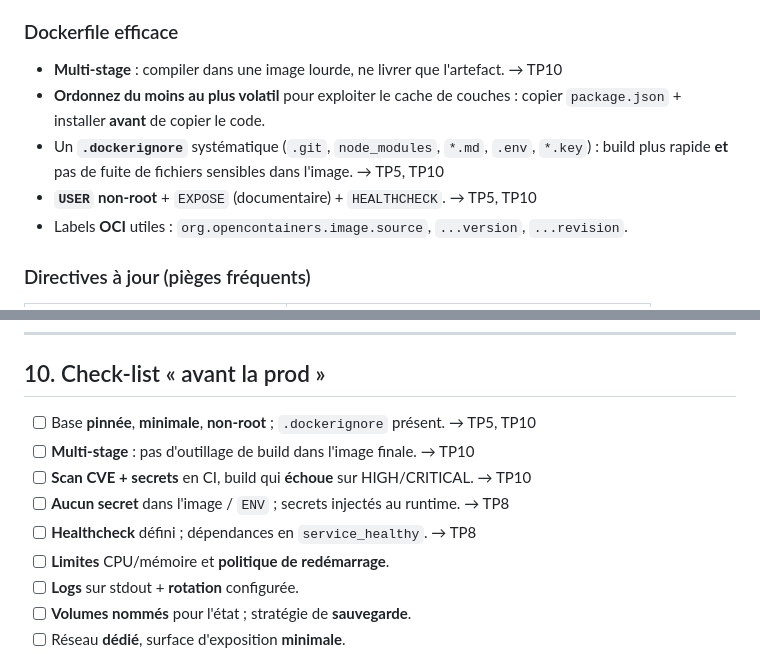
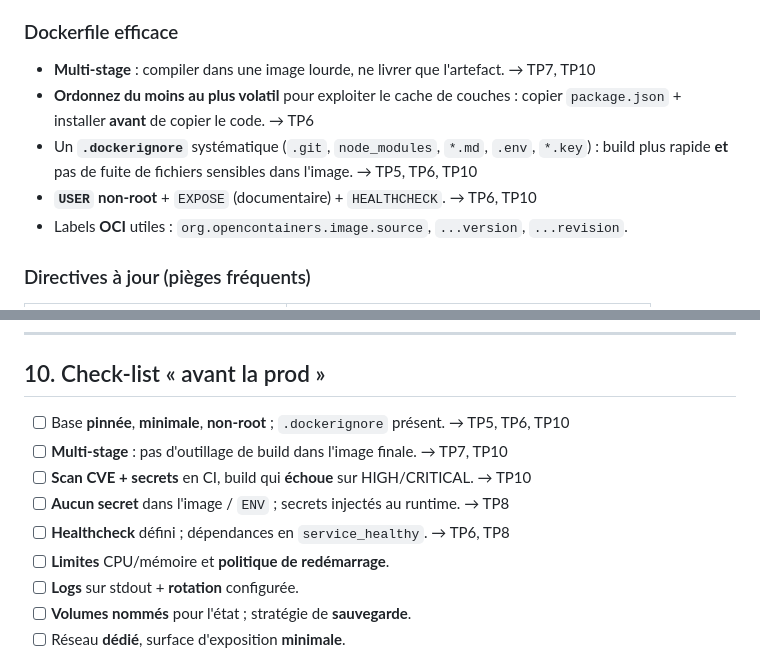
Before and after one commit to aboigues/docker-formation, a Markdown page: BONNES-PRATIQUES.md, 2 parts joined by grey strips. GitHub-like rendering.

Commit message:
BONNES-PRATIQUES : renvois vers le nouveau TP6 et le TP7 dédié
Reliquat du réalignement (PR #9) : le remap mécanique des numéros n'a pas pu
référencer le nouveau TP6 (Dockerfile : toutes les instructions), inexistant
alors. Plusieurs bonnes pratiques pointaient vers TP5/TP10 au lieu du TP qui
les enseigne désormais :
- cache de couches, USER/EXPOSE/HEALTHCHECK, .dockerignore, healthcheck → TP6
- multi-stage → TP7 (TP dédié) en plus de TP10 (qui l'applique côté sécurité)

Co-Authored-By: Claude Opus 4.8 <noreply@anthropic.com>

```diff
--- a/BONNES-PRATIQUES.md
+++ b/BONNES-PRATIQUES.md
@@ -24,10 +24,10 @@
 - En entreprise, regardez les **Docker Hardened Images** (`dhi.io/...`) : bases durcies, non-root, signées, SBOM fournie.
 
 ### Dockerfile efficace
-- **Multi-stage** : compiler dans une image lourde, ne livrer que l'artefact. → TP10
-- **Ordonnez du moins au plus volatil** pour exploiter le cache de couches : copier `package.json` + installer **avant** de copier le code.
-- Un **`.dockerignore`** systématique (`.git`, `node_modules`, `*.md`, `.env`, `*.key`) : build plus rapide **et** pas de fuite de fichiers sensibles dans l'image. → TP5, TP10
-- **`USER` non-root** + `EXPOSE` (documentaire) + `HEALTHCHECK`. → TP5, TP10
+- **Multi-stage** : compiler dans une image lourde, ne livrer que l'artefact. → TP7, TP10
+- **Ordonnez du moins au plus volatil** pour exploiter le cache de couches : copier `package.json` + installer **avant** de copier le code. → TP6
+- Un **`.dockerignore`** systématique (`.git`, `node_modules`, `*.md`, `.env`, `*.key`) : build plus rapide **et** pas de fuite de fichiers sensibles dans l'image. → TP5, TP6, TP10
+- **`USER` non-root** + `EXPOSE` (documentaire) + `HEALTHCHECK`. → TP6, TP10
 - Labels **OCI** utiles : `org.opencontainers.image.source`, `...version`, `...revision`.
 
 ### Directives à jour (pièges fréquents)
@@ -170,11 +170,11 @@ docker system prune -a --volumes  # ⚠️ AGRESSIF : tout l'inutilisé, volumes
 
 ## 10. Check-list « avant la prod »
 
-- [ ] Base **pinnée**, **minimale**, **non-root** ; `.dockerignore` présent. → TP5, TP10
-- [ ] **Multi-stage** : pas d'outillage de build dans l'image finale. → TP10
+- [ ] Base **pinnée**, **minimale**, **non-root** ; `.dockerignore` présent. → TP5, TP6, TP10
+- [ ] **Multi-stage** : pas d'outillage de build dans l'image finale. → TP7, TP10
 - [ ] **Scan CVE + secrets** en CI, build qui **échoue** sur HIGH/CRITICAL. → TP10
 - [ ] **Aucun secret** dans l'image / `ENV` ; secrets injectés au runtime. → TP8
-- [ ] **Healthcheck** défini ; dépendances en `service_healthy`. → TP8
+- [ ] **Healthcheck** défini ; dépendances en `service_healthy`. → TP6, TP8
 - [ ] **Limites** CPU/mémoire et **politique de redémarrage**.
 - [ ] **Logs** sur stdout + **rotation** configurée.
 - [ ] **Volumes nommés** pour l'état ; stratégie de **sauvegarde**.
```
